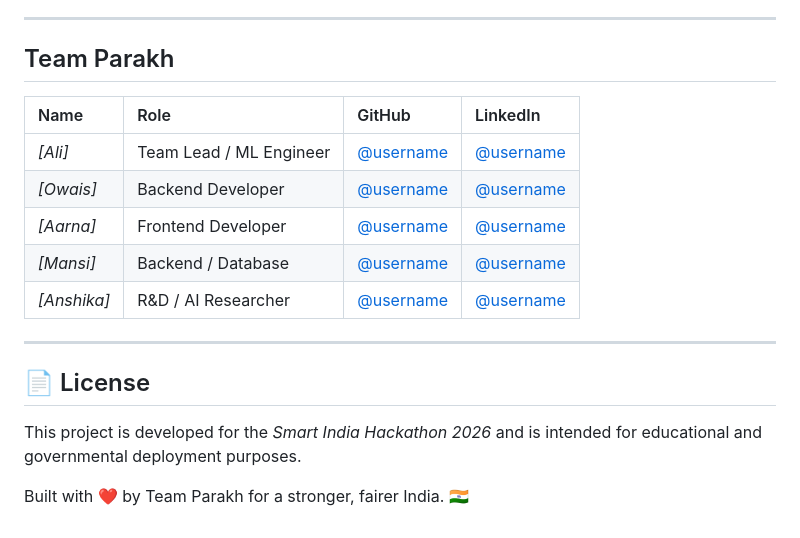
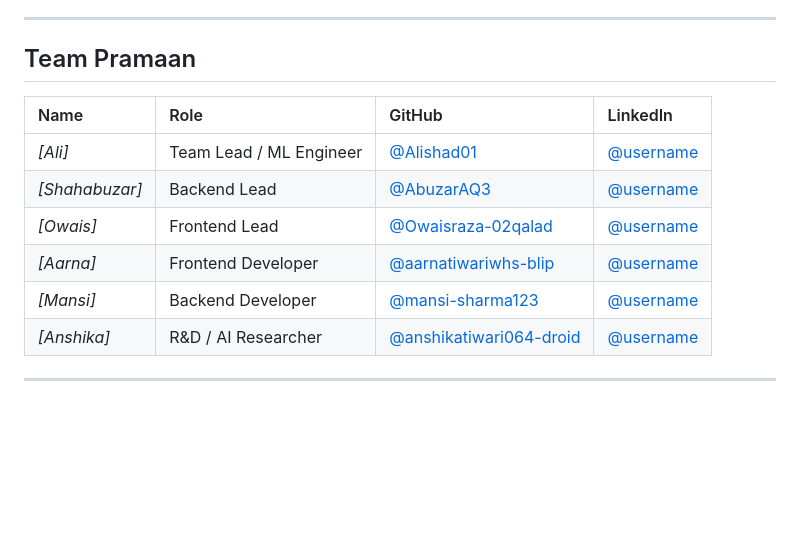
Before and after one commit to AbuzarAQ3/parakhAI, a Markdown page: README.md, the part around one of its changes. Rendered like a GitHub page; blank space fills up the shorter version.

Commit message:
README.md Improvements

```diff
--- a/README.md
+++ b/README.md
@@ -114,19 +130,15 @@ npm run dev
 
 ---
 
-##  Team Parakh
+## Team Pramaan
 
 | Name | Role | GitHub | LinkedIn |
 | :--- | :--- | :--- | :--- |
-| *[Ali]* | Team Lead / ML Engineer | [@username](#) | [@username](#) |
-| *[Owais]* | Backend Developer | [@username](#) | [@username](#) |
-| *[Aarna]* | Frontend Developer | [@username](#) | [@username](#) |
-| *[Mansi]* | Backend / Database | [@username](#) | [@username](#) |
-| *[Anshika]* | R&D / AI Researcher | [@username](#) | [@username](#) |
+| *[Ali]* | Team Lead / ML Engineer | [@Alishad01](https://github.com/Alishad01) | [@username](#) |
+| *[Shahabuzar]* | Backend Lead | [@AbuzarAQ3](https://github.com/AbuzarAQ3) | [@username](#) |
+| *[Owais]* | Frontend Lead | [@Owaisraza-02qalad](https://github.com/anshikatiwari064-droid) | [@username](#) |
+| *[Aarna]* | Frontend Developer | [@aarnatiwariwhs-blip](https://github.com/aarnatiwariwhs-blip) | [@username](#) |
+| *[Mansi]* | Backend Developer | [@mansi-sharma123](https://github.com/mansi-sharma123) | [@username](#) |
+| *[Anshika]* | R&D / AI Researcher | [@anshikatiwari064-droid](https://github.com/anshikatiwari064-droid) | [@username](#) |
 
 ---
-
-## 📄 License
-This project is developed for the *Smart India Hackathon 2026* and is intended for educational and governmental deployment purposes.
-
-Built with ❤️ by Team Parakh for a stronger, fairer India. 🇮🇳
```
Also changed, not shown: other parts of README.md (+32 -16 lines).
